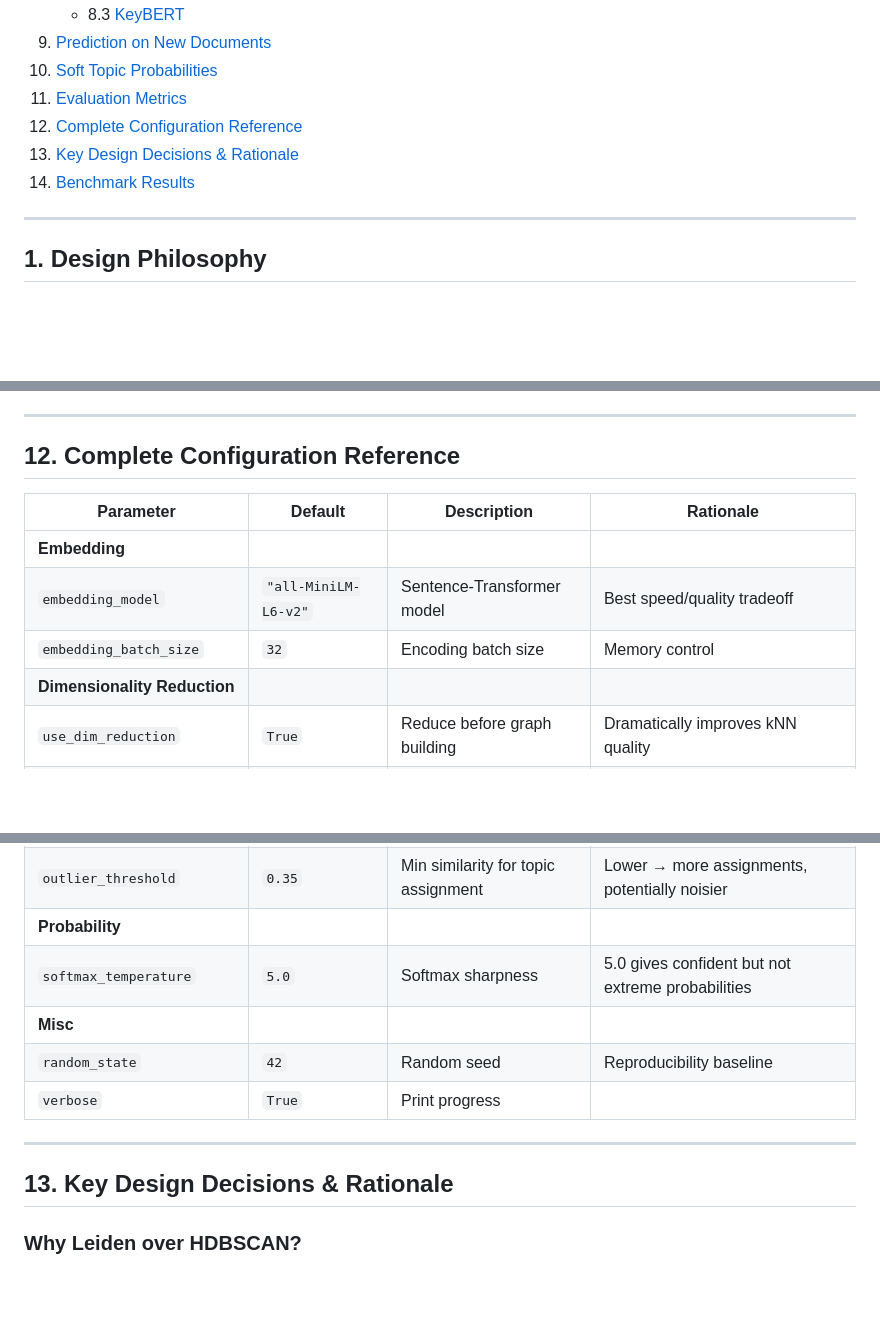
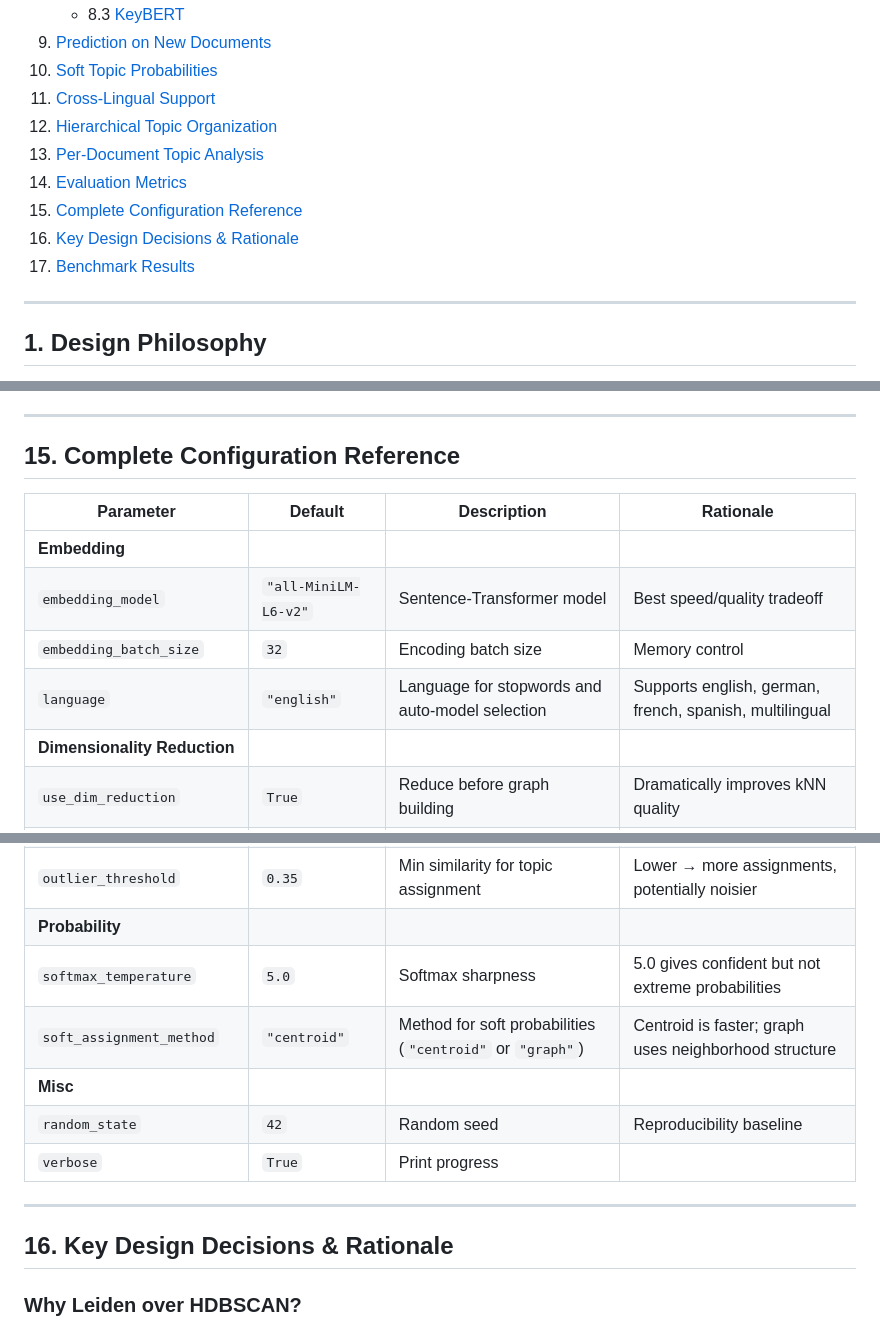
Before and after one commit to SmartVisions-AI/tritopic, a Markdown page: docs/docs.md, 3 parts joined by grey strips. GitHub-like rendering; blank space fills up the shorter version.

```diff
--- a/docs/docs.md
+++ b/docs/docs.md
@@ -49,10 +49,13 @@
    - 8.3 [KeyBERT](#83-keybert)
 9. [Prediction on New Documents](#9-prediction-on-new-documents)
 10. [Soft Topic Probabilities](#10-soft-topic-probabilities)
-11. [Evaluation Metrics](#11-evaluation-metrics)
-12. [Complete Configuration Reference](#12-complete-configuration-reference)
-13. [Key Design Decisions & Rationale](#13-key-design-decisions--rationale)
-14. [Benchmark Results](#14-benchmark-results)
+11. [Cross-Lingual Support](#11-cross-lingual-support)
+12. [Hierarchical Topic Organization](#12-hierarchical-topic-organization)
+13. [Per-Document Topic Analysis](#13-per-document-topic-analysis)
+14. [Evaluation Metrics](#14-evaluation-metrics)
+15. [Complete Configuration Reference](#15-complete-configuration-reference)
+16. [Key Design Decisions & Rationale](#16-key-design-decisions--rationale)
+17. [Benchmark Results](#17-benchmark-results)
 
 ---
 
@@ -678,13 +808,14 @@ Returns:
 
 ---
 
-## 12. Complete Configuration Reference
+## 15. Complete Configuration Reference
 
 | Parameter | Default | Description | Rationale |
 |-----------|---------|-------------|-----------|
 | **Embedding** | | | |
 | `embedding_model` | `"all-MiniLM-L6-v2"` | Sentence-Transformer model | Best speed/quality tradeoff |
 | `embedding_batch_size` | `32` | Encoding batch size | Memory control |
+| `language` | `"english"` | Language for stopwords and auto-model selection | Supports english, german, french, spanish, multilingual |
 | **Dimensionality Reduction** | | | |
 | `use_dim_reduction` | `True` | Reduce before graph building | Dramatically improves kNN quality |
 | `reduced_dims` | `10` | Target dimensions | 10 retains most structure; <5 loses too much |
@@ -718,13 +849,14 @@ Returns:
 | `outlier_threshold` | `0.35` | Min similarity for topic assignment | Lower → more assignments, potentially noisier |
 | **Probability** | | | |
 | `softmax_temperature` | `5.0` | Softmax sharpness | 5.0 gives confident but not extreme probabilities |
+| `soft_assignment_method` | `"centroid"` | Method for soft probabilities (`"centroid"` or `"graph"`) | Centroid is faster; graph uses neighborhood structure |
 | **Misc** | | | |
 | `random_state` | `42` | Random seed | Reproducibility baseline |
 | `verbose` | `True` | Print progress | |
 
 ---
 
-## 13. Key Design Decisions & Rationale
+## 16. Key Design Decisions & Rationale
 
 ### Why Leiden over HDBSCAN?
 
```
Also changed, not shown: other parts of docs/docs.md (+131 -4 lines).
